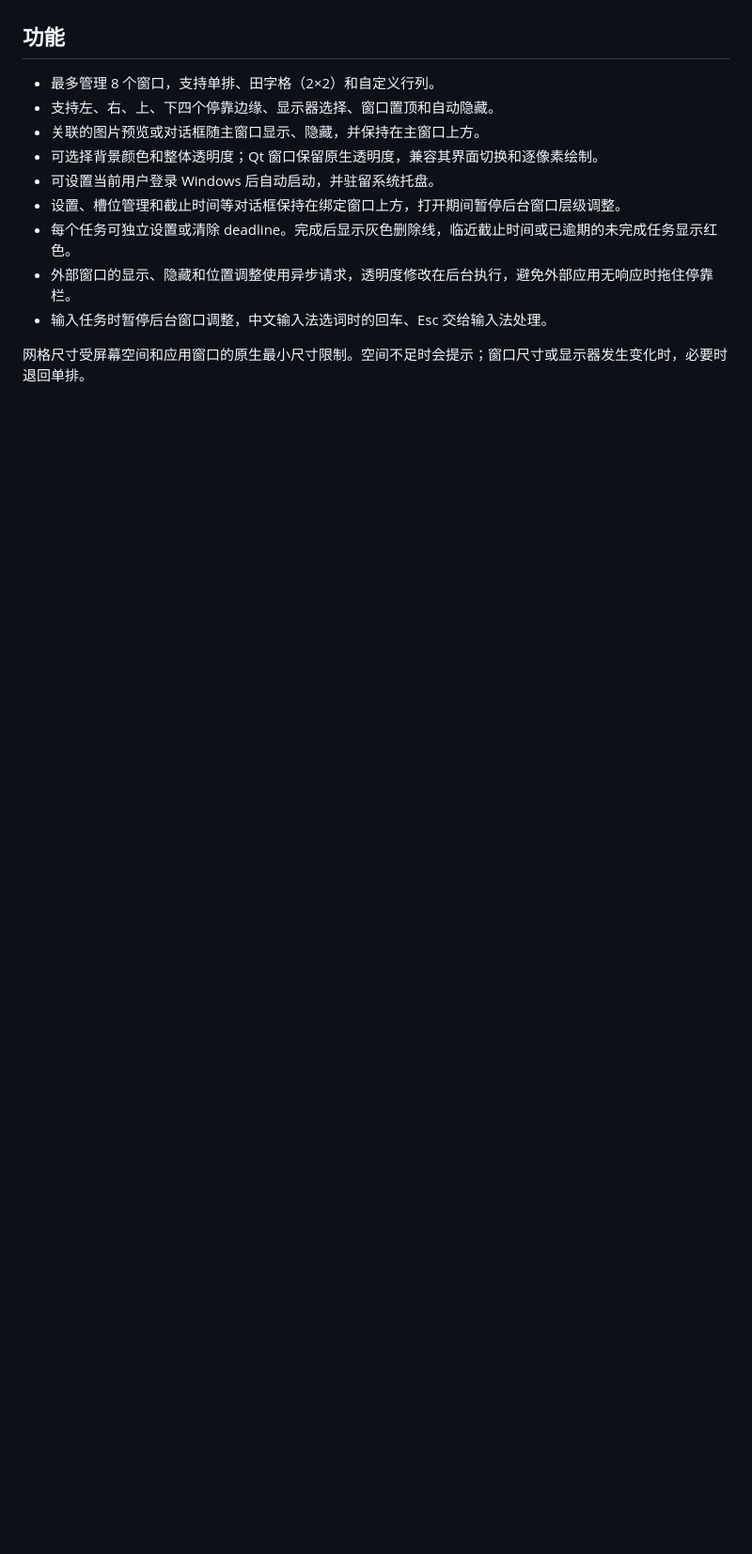
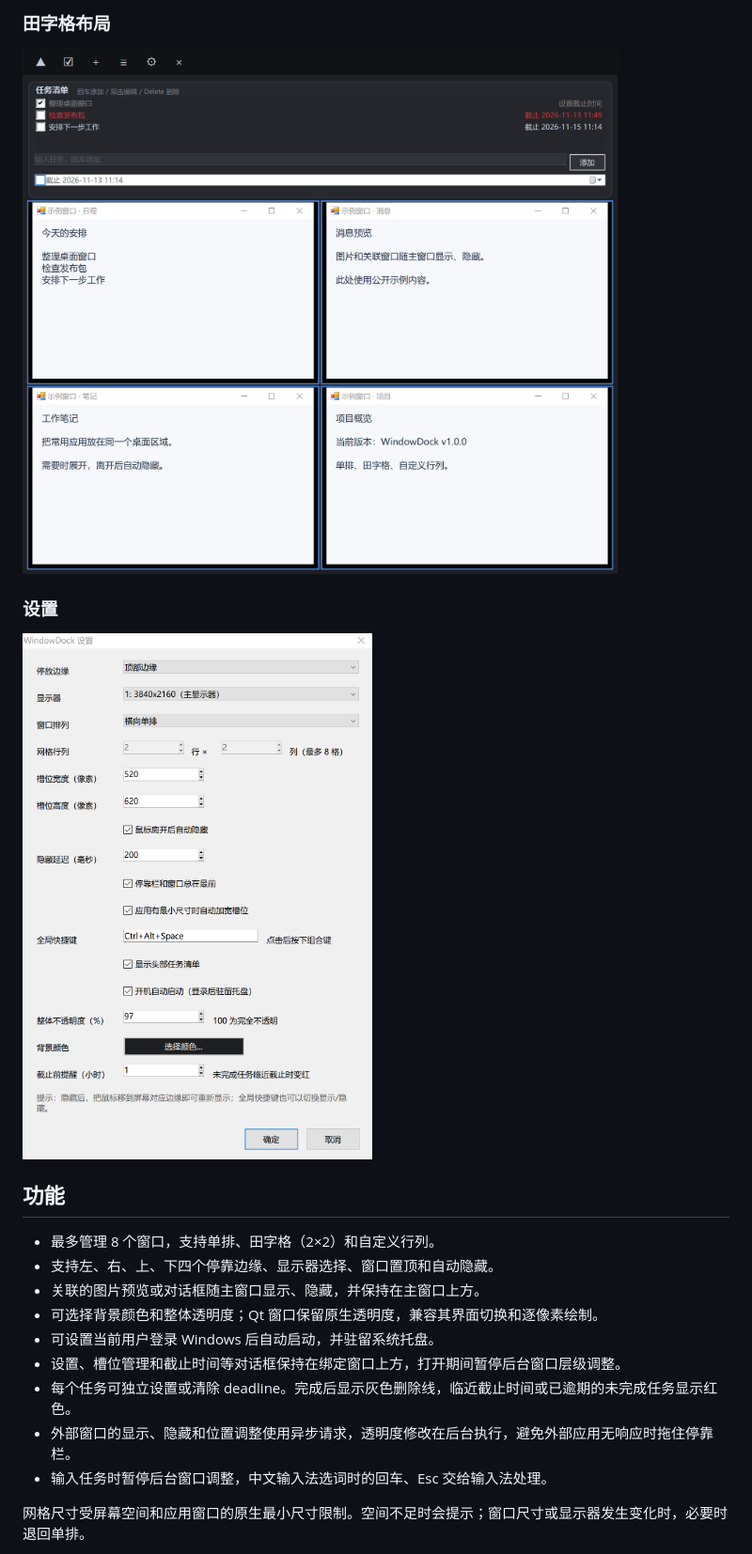
Before and after one commit to qingniaoheyu/WindowDock, a Markdown page: README.md, the part around one of its changes. Shown at 94% size. Rendered like a GitHub page; pictures changed too: docs/screenshots/windowdock-grid.png (added), docs/screenshots/windowdock-settings.png (added); blank space fills up the shorter version.

Commit message:
release: prepare v1.0.0 downloads and screenshots

```diff
--- a/README.md
+++ b/README.md
@@ -4,3 +19,10 @@ Windows 桌面窗口停靠栏，可将多个应用窗口排列在屏幕边缘，
+### 田字格布局
+
+![WindowDock 2×2 田字格布局](docs/screenshots/windowdock-grid.png)
+
+### 设置
+
+![WindowDock 当前设置页面](docs/screenshots/windowdock-settings.png)
 
 ## 功能
 
```
Also changed, not shown: other parts of README.md (+16 -1 lines), docs/screenshots/windowdock-main.png (added), 1 other file.
